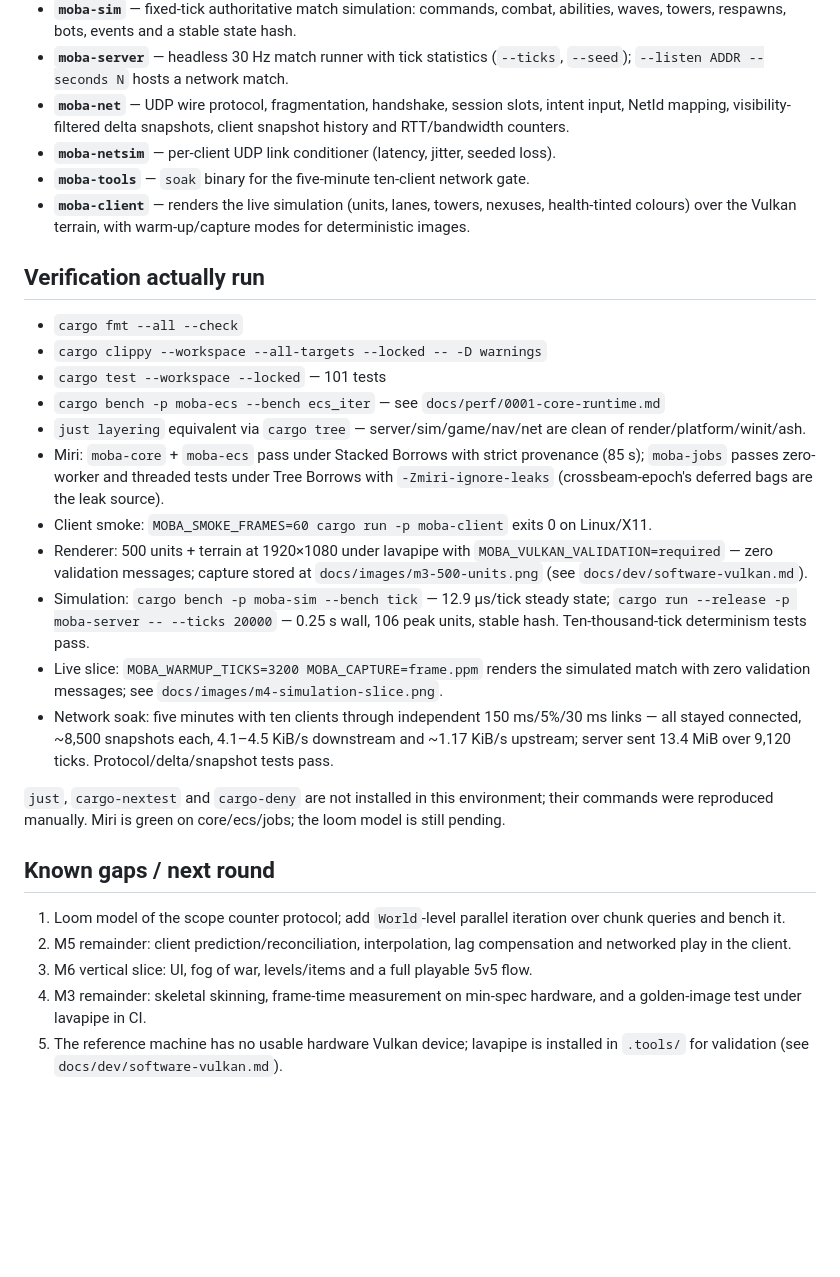
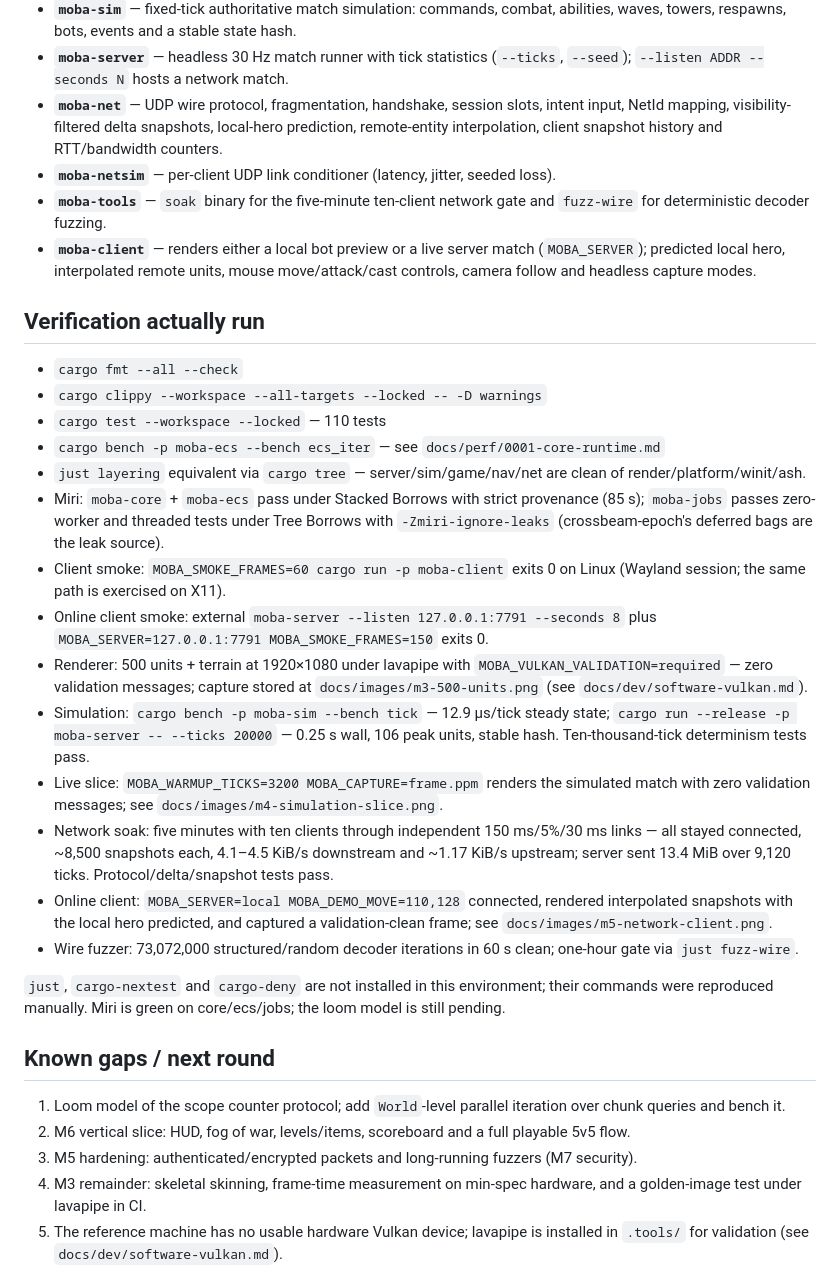
Before and after one commit to JakeGT/moba-engine, a Markdown page: docs/status.md, the part around one of its changes. GitHub-like rendering; blank space fills up the shorter version.

```diff
--- a/docs/status.md
+++ b/docs/status.md
@@ -47,25 +47,30 @@ Last updated: 2026-10-17 (round 1 of the build).
 - **`moba-server`** — headless 30 Hz match runner with tick statistics (`--ticks`, `--seed`);
   `--listen ADDR --seconds N` hosts a network match.
 - **`moba-net`** — UDP wire protocol, fragmentation, handshake, session slots, intent
-  input, NetId mapping, visibility-filtered delta snapshots, client snapshot history and
-  RTT/bandwidth counters.
+  input, NetId mapping, visibility-filtered delta snapshots, local-hero prediction,
+  remote-entity interpolation, client snapshot history and RTT/bandwidth counters.
 - **`moba-netsim`** — per-client UDP link conditioner (latency, jitter, seeded loss).
-- **`moba-tools`** — `soak` binary for the five-minute ten-client network gate.
-- **`moba-client`** — renders the live simulation (units, lanes, towers, nexuses, health-tinted
-  colours) over the Vulkan terrain, with warm-up/capture modes for deterministic images.
+- **`moba-tools`** — `soak` binary for the five-minute ten-client network gate and
+  `fuzz-wire` for deterministic decoder fuzzing.
+- **`moba-client`** — renders either a local bot preview or a live server match
+  (`MOBA_SERVER`); predicted local hero, interpolated remote units, mouse move/attack/cast
+  controls, camera follow and headless capture modes.
 
 ## Verification actually run
 
 - `cargo fmt --all --check`
 - `cargo clippy --workspace --all-targets --locked -- -D warnings`
-- `cargo test --workspace --locked` — 101 tests
+- `cargo test --workspace --locked` — 110 tests
 - `cargo bench -p moba-ecs --bench ecs_iter` — see `docs/perf/0001-core-runtime.md`
 - `just layering` equivalent via `cargo tree` — server/sim/game/nav/net are clean of
   render/platform/winit/ash.
 - Miri: `moba-core` + `moba-ecs` pass under Stacked Borrows with strict provenance
   (85 s); `moba-jobs` passes zero-worker and threaded tests under Tree Borrows with
   `-Zmiri-ignore-leaks` (crossbeam-epoch's deferred bags are the leak source).
-- Client smoke: `MOBA_SMOKE_FRAMES=60 cargo run -p moba-client` exits 0 on Linux/X11.
+- Client smoke: `MOBA_SMOKE_FRAMES=60 cargo run -p moba-client` exits 0 on Linux
+  (Wayland session; the same path is exercised on X11).
+- Online client smoke: external `moba-server --listen 127.0.0.1:7791 --seconds 8` plus
+  `MOBA_SERVER=127.0.0.1:7791 MOBA_SMOKE_FRAMES=150` exits 0.
 - Renderer: 500 units + terrain at 1920×1080 under lavapipe with
   `MOBA_VULKAN_VALIDATION=required` — zero validation messages; capture stored at
   `docs/images/m3-500-units.png` (see `docs/dev/software-vulkan.md`).
@@ -77,6 +82,11 @@ Last updated: 2026-10-17 (round 1 of the build).
 - Network soak: five minutes with ten clients through independent 150 ms/5%/30 ms links —
   all stayed connected, ~8,500 snapshots each, 4.1–4.5 KiB/s downstream and ~1.17 KiB/s
   upstream; server sent 13.4 MiB over 9,120 ticks. Protocol/delta/snapshot tests pass.
+- Online client: `MOBA_SERVER=local MOBA_DEMO_MOVE=110,128` connected, rendered
+  interpolated snapshots with the local hero predicted, and captured a validation-clean
+  frame; see `docs/images/m5-network-client.png`.
+- Wire fuzzer: 73,072,000 structured/random decoder iterations in 60 s clean; one-hour gate
+  via `just fuzz-wire`.
 
 `just`, `cargo-nextest` and `cargo-deny` are not installed in this environment; their
 commands were reproduced manually. Miri is green on core/ecs/jobs; the loom model is still
@@ -86,9 +96,8 @@ pending.
 
 1. Loom model of the scope counter protocol; add `World`-level parallel iteration over
    chunk queries and bench it.
-2. M5 remainder: client prediction/reconciliation, interpolation, lag compensation and
-   networked play in the client.
-3. M6 vertical slice: UI, fog of war, levels/items and a full playable 5v5 flow.
+2. M6 vertical slice: HUD, fog of war, levels/items, scoreboard and a full playable 5v5 flow.
+3. M5 hardening: authenticated/encrypted packets and long-running fuzzers (M7 security).
 4. M3 remainder: skeletal skinning, frame-time measurement on min-spec hardware, and a
    golden-image test under lavapipe in CI.
 5. The reference machine has no usable hardware Vulkan device; lavapipe is installed in
```
Also changed, not shown: other parts of docs/status.md (+5 -5 lines), docs/tasks/0005-networking.md (+42 -5 lines), docs/images/m5-network-client.png (added), 12 other files.
